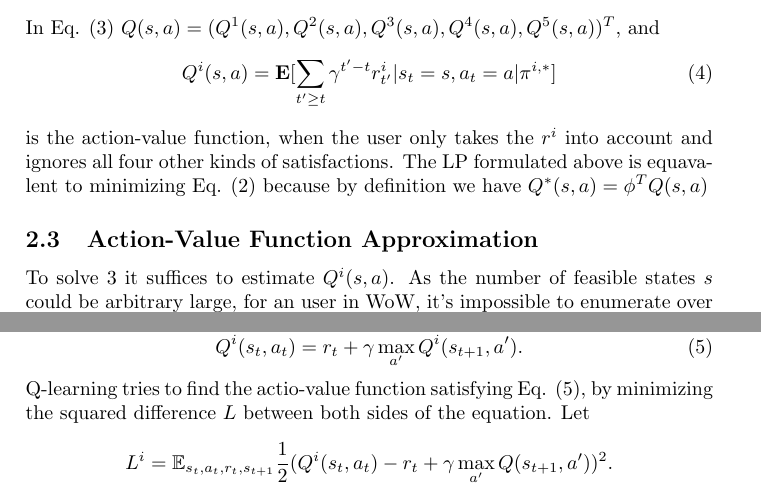
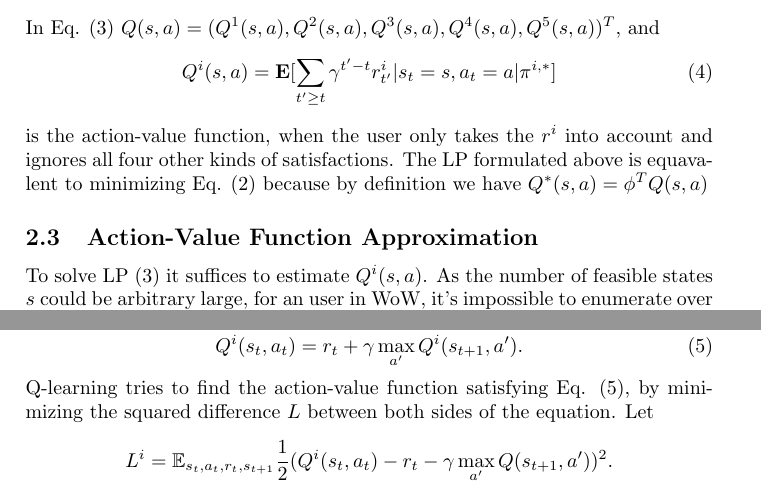
Before and after one commit to wangbx66/ubam, a LaTeX document (chi2016.tex): two parts of page 4 of 5, joined at a grey line, cut so that both start at the same text. Compiled offline with pdfLaTeX.

Commit message:
Update chi2016.tex

```diff
--- a/chi2016.tex
+++ b/chi2016.tex
@@ -119,15 +119,15 @@ is the action-value function, when the user only takes the $r^i$ into account an
 
 \subsection{Action-Value Function Approximation}
 
-To solve \ref{eqn:lp} it suffices to estimate $Q^i(s,a)$. As the number of feasible states $s$ could be arbitrary large, for an user in WoW, it's impossible to enumerate over the state space. Instead, we use deep-Q networks (DQN) \cite{} to approximate the $Q^i$ functions. The neural network takes $s$ as input, and output the $Q$ value for every action $a$. We use the same network architecture for $i=1,\dots,5$, illustrated in Fig. \ref{fig:arch}. The categorical elements in $s$ are firstly processed by an embedding layer \cite{}, while the numeral elements are fed into an fully connected (FC) layer with rectifier non-linearity. The output of embedding layer and FC layer are then concatenated and fed into another FC layer with rectifier nonlinearity. A final FC layer is applied to compute the $Q(s,a)$ value for each action $a$.
+To solve LP \eqref{eqn:lp} it suffices to estimate $Q^i(s,a)$. As the number of feasible states $s$ could be arbitrary large, for an user in WoW, it's impossible to enumerate over the state space. Instead, we use deep-Q networks (DQN) \cite{} to approximate the $Q^i$ functions. The neural network takes $s$ as input, and output the $Q$ value for every action $a$. We use the same network architecture for $i=1,\dots,5$, illustrated in Fig. \ref{fig:arch}. The categorical elements in $s$ are firstly processed by an embedding layer \cite{}, while the numeral elements are fed into an fully connected (FC) layer with rectifier non-linearity. The output of embedding layer and FC layer are then concatenated and fed into another FC layer with rectifier nonlinearity. A final FC layer is applied to compute the $Q(s,a)$ value for each action $a$.
 
 Denote the trainable parameters in the Q-network as $\theta^i$, we optimize over $\theta^i$ in order to approximate Eq. \eqref{eqn:qi}. The key observation of Q-learning is that, the action-value function, by its definition, should satisfy the Bellman equation \cite{}. That is, if the user takes action $a$ and the state turns into $s_{t+1}$ from $s_t$, we have
 \begin{equation}
 Q^i(s_t,a_t)=r_{t} + \gamma \max_{a^\prime}Q^i(s_{t+1}, a^\prime). \label{eqn:bellman}
 \end{equation}
-Q-learning tries to find the actio-value function satisfying Eq. \eqref{eqn:bellman}, by minimizing the squared difference $L$ between both sides of the equation. Let
+Q-learning tries to find the action-value function satisfying Eq. \eqref{eqn:bellman}, by minimizing the squared difference $L$ between both sides of the equation. Let
 \begin{equation*}
-L^i=\mathbb{E}_{s_t, a_t, r_t, s_{t+1}} \frac{1}{2}(Q^i(s_t,a_t)- r_{t} + \gamma\max_{a^\prime}Q(s_{t+1}, a^\prime))^2.
+L^i=\mathbb{E}_{s_t, a_t, r_t, s_{t+1}} \frac{1}{2}(Q^i(s_t,a_t)- r_{t} - \gamma\max_{a^\prime}Q(s_{t+1}, a^\prime))^2.
 \end{equation*}
 Since $L^i$ is differentiable with respect to $\theta^i$, $\theta^i$ can be updated via stochastic gradient descent, by
 \begin{eqnarray*}
```
Also changed, not shown: chi2016.tex (4 more changed lines).
